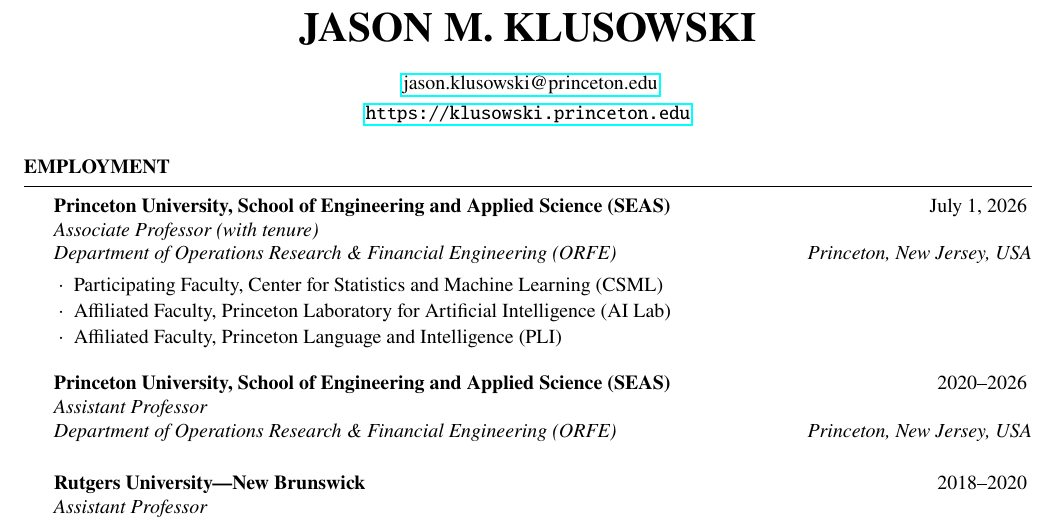
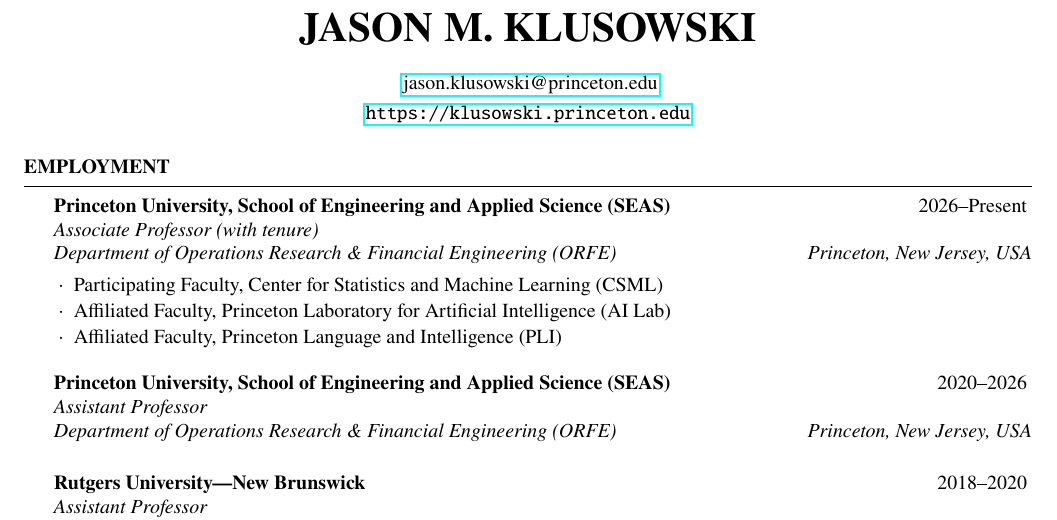
Before and after one commit to pu-orfe/klusowski, a LaTeX CV (cv/Klusowski_cv.tex): part of page 1 of 13, cut so that both start at the same text. Compiled offline with pdfLaTeX.

Commit message:
Update CV associate professor date

```diff
--- a/cv/Klusowski_cv.tex
+++ b/cv/Klusowski_cv.tex
@@ -67,7 +67,7 @@
 
 \begin{rSection}{Employment}
 
-\begin{rSubsection}{Princeton University, School of Engineering and Applied Science (SEAS)}{July 1, 2026}{Associate Professor (with tenure) \\ Department of Operations Research \& Financial Engineering (ORFE)}{Princeton, New Jersey, USA}
+\begin{rSubsection}{Princeton University, School of Engineering and Applied Science (SEAS)}{2026--Present}{Associate Professor (with tenure) \\ Department of Operations Research \& Financial Engineering (ORFE)}{Princeton, New Jersey, USA}
 \item Participating Faculty, Center for Statistics and Machine Learning (CSML)
 \item Affiliated Faculty, Princeton Laboratory for Artificial Intelligence (AI Lab)
 \item Affiliated Faculty, Princeton Language and Intelligence (PLI)
```
Also changed, not shown: sites/g/files/toruqf5901/files/documents/Klusowski_cv.pdf.
